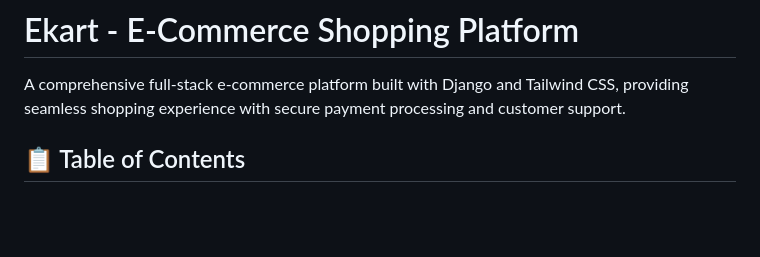
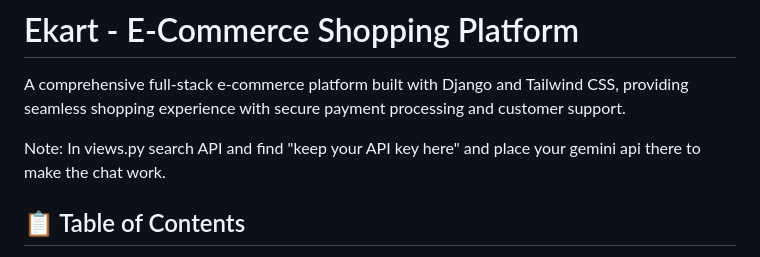
Before and after one commit to loke2006/ecommerce, a Markdown page: README.md, the part around the change. GitHub-like rendering; blank space fills up the shorter version.

Commit message:
Update README with API key instructions
Added note about API key configuration for chat functionality.

```diff
--- a/README.md
+++ b/README.md
@@ -1,6 +1,8 @@
 # Ekart - E-Commerce Shopping Platform
 
 A comprehensive full-stack e-commerce platform built with Django and Tailwind CSS, providing seamless shopping experience with secure payment processing and customer support.
+
+Note: In views.py search API and find "keep your API key here" and place your gemini api there to make the chat work.
 
 ## 📋 Table of Contents
 
```
